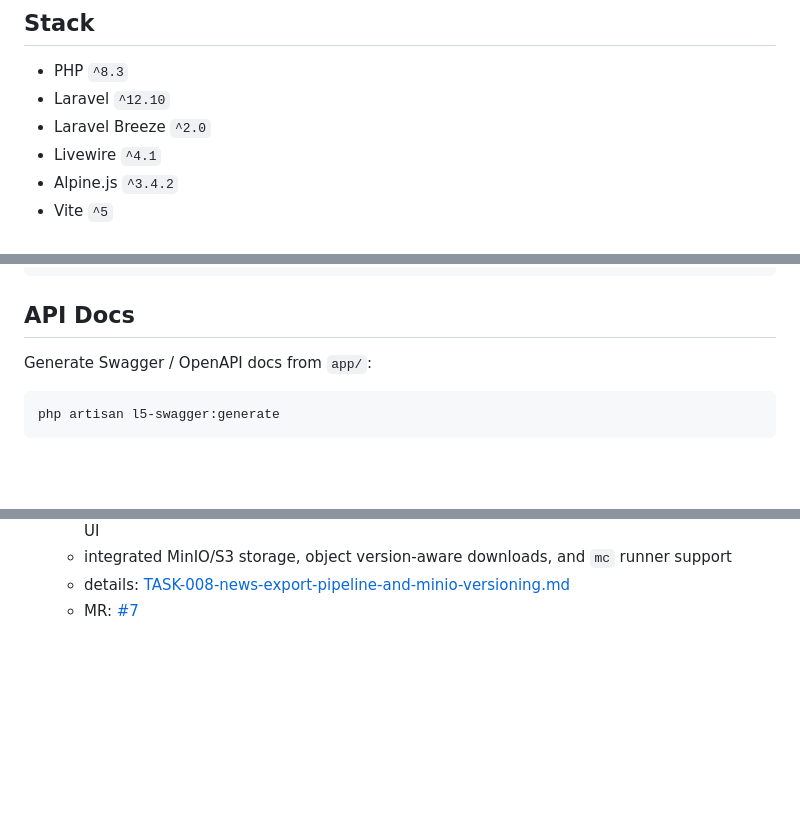
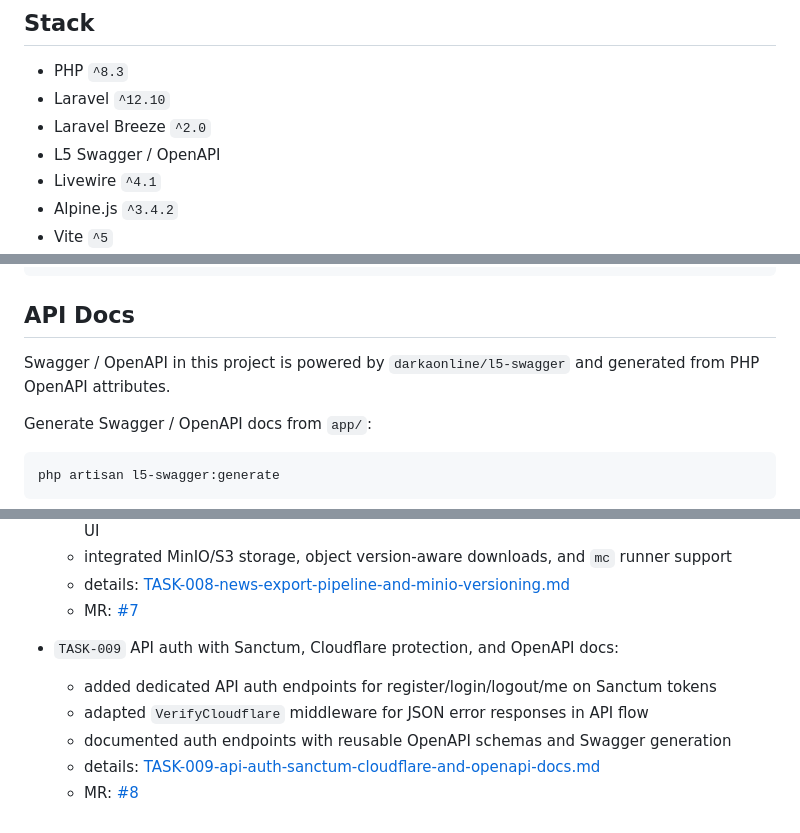
Before and after one commit to ivanserg0692/laravel-admin-api-platform, a Markdown page: README.md, 3 parts joined by grey strips. GitHub-like rendering; blank space fills up the shorter version.

Commit message:
TASK-009 feature: the task description

````diff
--- a/README.md
+++ b/README.md
@@ -7,6 +7,7 @@ Short project based on Laravel 12 + Breeze (Blade + Tailwind) with Sail for loca
 - PHP `^8.3`
 - Laravel `^12.10`
 - Laravel Breeze `^2.0`
+- L5 Swagger / OpenAPI
 - Livewire `^4.1`
 - Alpine.js `^3.4.2`
 - Vite `^5`
@@ -43,6 +44,8 @@ npm run build
 ```
 
 ## API Docs
+
+Swagger / OpenAPI in this project is powered by `darkaonline/l5-swagger` and generated from PHP OpenAPI attributes.
 
 Generate Swagger / OpenAPI docs from `app/`:
 
@@ -175,3 +178,10 @@ The `local` alias is configured automatically for the runner.
   - integrated MinIO/S3 storage, object version-aware downloads, and `mc` runner support
   - details: [TASK-008-news-export-pipeline-and-minio-versioning.md](docs/tasks/TASK-008-news-export-pipeline-and-minio-versioning.md)
   - MR: [#7](https://github.com/ivanserg0692/laravel-admin-api-platform/pull/7)
+
+- `TASK-009` API auth with Sanctum, Cloudflare protection, and OpenAPI docs:
+  - added dedicated API auth endpoints for register/login/logout/me on Sanctum tokens
+  - adapted `VerifyCloudflare` middleware for JSON error responses in API flow
+  - documented auth endpoints with reusable OpenAPI schemas and Swagger generation
+  - details: [TASK-009-api-auth-sanctum-cloudflare-and-openapi-docs.md](docs/tasks/TASK-009-api-auth-sanctum-cloudflare-and-openapi-docs.md)
+  - MR: [#8](https://github.com/ivanserg0692/laravel-admin-api-platform/pull/8)
````
Also changed, not shown: docs/tasks/TASK-009-api-auth-sanctum-cloudflare-and-openapi-docs.md (added, +215 -0 lines).
